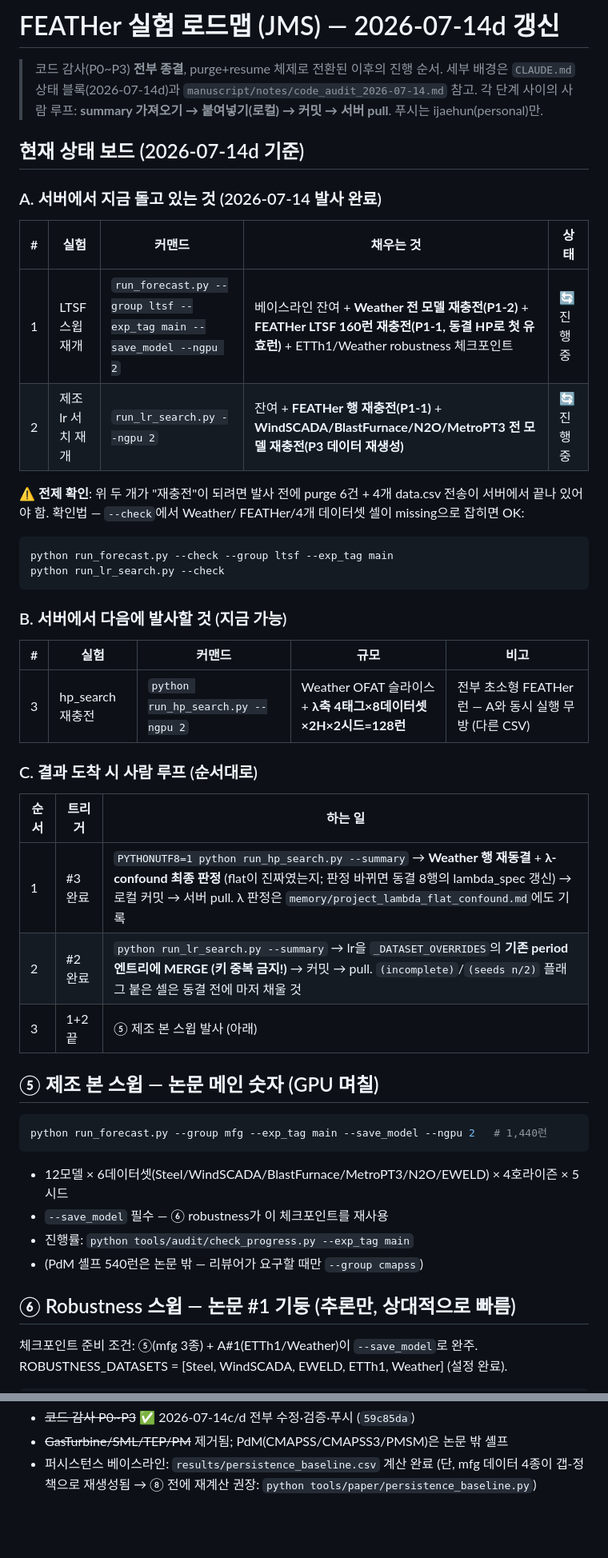
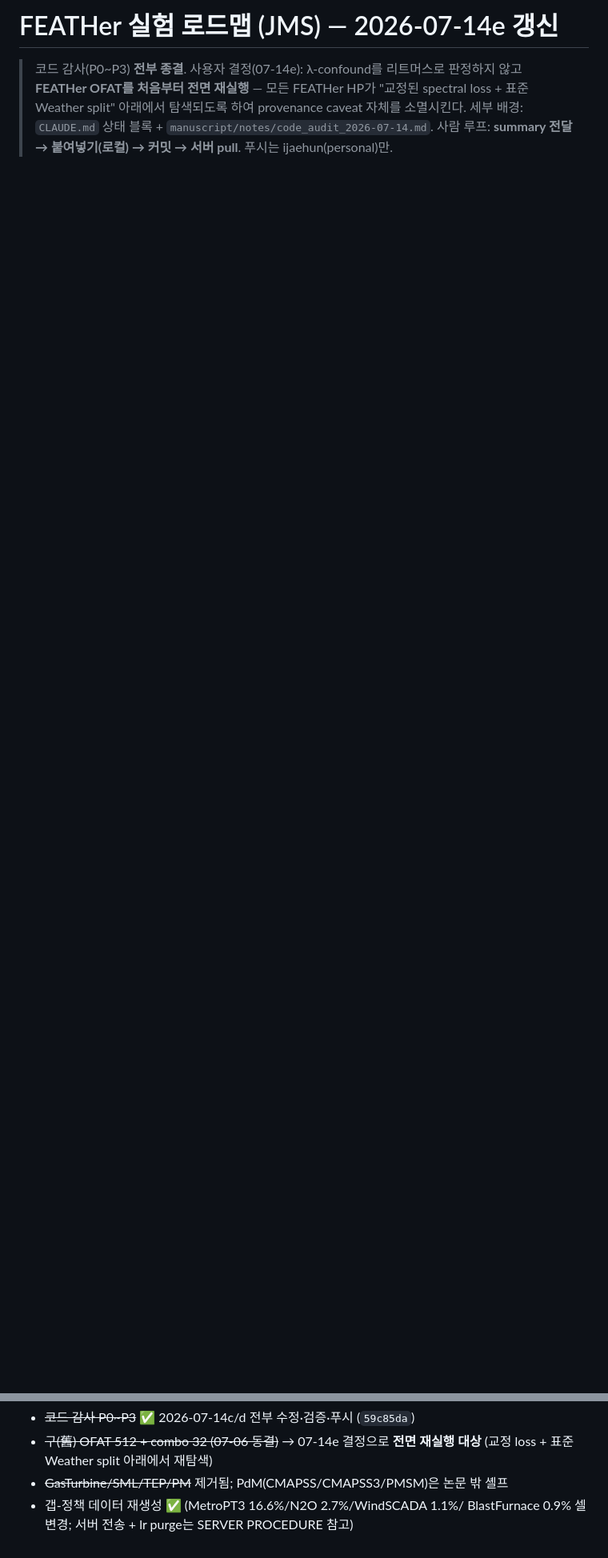
Before and after one commit to WDSLab/FEATHer, a Markdown page: ROADMAP.md, 2 parts joined by grey strips. Shown at 80% size. GitHub-like rendering; blank space fills up the shorter version.

````diff
--- a/ROADMAP.md
+++ b/ROADMAP.md
@@ -1,56 +1,10 @@
-# FEATHer 실험 로드맵 (JMS) — 2026-07-14d 갱신
+# FEATHer 실험 로드맵 (JMS) — 2026-07-14e 갱신
 
-> 코드 감사(P0~P3) **전부 종결**, purge+resume 체제로 전환된 이후의 진행
-> 순서. 세부 배경은 `CLAUDE.md` 상태 블록(2026-07-14d)과
-> `manuscript/notes/code_audit_2026-07-14.md` 참고.
-> 각 단계 사이의 사람 루프: **summary 가져오기 → 붙여넣기(로컬) → 커밋 →
-> 서버 pull**. 푸시는 ijaehun(personal)만.
+> 코드 감사(P0~P3) **전부 종결**. 사용자 결정(07-14e): λ-confound를
+> 리트머스로 판정하지 않고 **FEATHer OFAT를 처음부터 전면 재실행** —
+> 모든 FEATHer HP가 "교정된 spectral loss + 표준 Weather split" 아래에서
+> 탐색되도록 하여 provenance caveat 자체를 소멸시킨다.
+> 세부 배경: `CLAUDE.md` 상태 블록 + `manuscript/notes/code_audit_2026-07-14.md`.
+> 사람 루프: **summary 전달 → 붙여넣기(로컬) → 커밋 → 서버 pull**.
+> 푸시는 ijaehun(personal)만.
 
-## 현재 상태 보드 (2026-07-14d 기준)
-
-### A. 서버에서 지금 돌고 있는 것 (2026-07-14 발사 완료)
-
-| # | 실험 | 커맨드 | 채우는 것 | 상태 |
-|---|---|---|---|---|
-| 1 | LTSF 스윕 재개 | `run_forecast.py --group ltsf --exp_tag main --save_model --ngpu 2` | 베이스라인 잔여 + **Weather 전 모델 재충전(P1-2)** + **FEATHer LTSF 160런 재충전(P1-1, 동결 HP로 첫 유효런)** + ETTh1/Weather robustness 체크포인트 | 🔄 진행 중 |
-| 2 | 제조 lr 서치 재개 | `run_lr_search.py --ngpu 2` | 잔여 + **FEATHer 행 재충전(P1-1)** + **WindSCADA/BlastFurnace/N2O/MetroPT3 전 모델 재충전(P3 데이터 재생성)** | 🔄 진행 중 |
-
-⚠ **전제 확인**: 위 두 개가 "재충전"이 되려면 발사 전에 purge 6건 + 4개
-data.csv 전송이 서버에서 끝나 있어야 함. 확인법 — `--check`에서 Weather/
-FEATHer/4개 데이터셋 셀이 missing으로 잡히면 OK:
-
-```bash
-python run_forecast.py --check --group ltsf --exp_tag main
-python run_lr_search.py --check
-```
-
-### B. 서버에서 다음에 발사할 것 (지금 가능)
-
-| # | 실험 | 커맨드 | 규모 | 비고 |
-|---|---|---|---|---|
-| 3 | hp_search 재충전 | `python run_hp_search.py --ngpu 2` | Weather OFAT 슬라이스 + **λ축 4태그×8데이터셋×2H×2시드=128런** | 전부 초소형 FEATHer 런 — A와 동시 실행 무방 (다른 CSV) |
-
-### C. 결과 도착 시 사람 루프 (순서대로)
-
-| 순서 | 트리거 | 하는 일 |
-|---|---|---|
-| 1 | #3 완료 | `PYTHONUTF8=1 python run_hp_search.py --summary` → **Weather 행 재동결** + **λ-confound 최종 판정** (flat이 진짜였는지; 판정 바뀌면 동결 8행의 lambda_spec 갱신) → 로컬 커밋 → 서버 pull. λ 판정은 `memory/project_lambda_flat_confound.md`에도 기록 |
-| 2 | #2 완료 | `python run_lr_search.py --summary` → lr을 `_DATASET_OVERRIDES`의 **기존 period 엔트리에 MERGE (키 중복 금지!)** → 커밋 → pull. `(incomplete)`/`(seeds n/2)` 플래그 붙은 셀은 동결 전에 마저 채울 것 |
-| 3 | 1+2 끝 | ⑤ 제조 본 스윕 발사 (아래) |
-
-## ⑤ 제조 본 스윕 — 논문 메인 숫자 (GPU 며칠)
-
-```bash
-python run_forecast.py --group mfg --exp_tag main --save_model --ngpu 2   # 1,440런
-```
-
-- 12모델 × 6데이터셋(Steel/WindSCADA/BlastFurnace/MetroPT3/N2O/EWELD) × 4호라이즌 × 5시드
-- `--save_model` 필수 — ⑥ robustness가 이 체크포인트를 재사용
-- 진행률: `python tools/audit/check_progress.py --exp_tag main`
-- (PdM 셸프 540런은 논문 밖 — 리뷰어가 요구할 때만 `--group cmapss`)
-
-## ⑥ Robustness 스윕 — 논문 #1 기둥 (추론만, 상대적으로 빠름)
-
-체크포인트 준비 조건: ⑤(mfg 3종) + A#1(ETTh1/Weather)이 `--save_model`로
-완주. ROBUSTNESS_DATASETS = [Steel, WindSCADA, EWELD, ETTh1, Weather] (설정 완료).
-
@@ -144,5 +157,6 @@ ms축 결과 = num_bands 논거. **추가로 아직 코드가 없는 것 2개**
 - ~~코드 감사 P0~P3~~ ✅ 2026-07-14c/d 전부 수정·검증·푸시 (`59c85da`)
+- ~~구(舊) OFAT 512 + combo 32 (07-06 동결)~~ → 07-14e 결정으로 **전면
+  재실행 대상** (교정 loss + 표준 Weather split 아래에서 재탐색)
 - ~~GasTurbine/SML/TEP/PM~~ 제거됨; PdM(CMAPSS/CMAPSS3/PMSM)은 논문 밖 셸프
-- 퍼시스턴스 베이스라인: `results/persistence_baseline.csv` 계산 완료
-  (단, mfg 데이터 4종이 갭-정책으로 재생성됨 → ⑧ 전에 재계산 권장:
-  `python tools/paper/persistence_baseline.py`)
+- 갭-정책 데이터 재생성 ✅ (MetroPT3 16.6%/N2O 2.7%/WindSCADA 1.1%/
+  BlastFurnace 0.9% 셀 변경; 서버 전송 + lr purge는 SERVER PROCEDURE 참고)
````
Also changed, not shown: other parts of ROADMAP.md (+134 -75 lines), CLAUDE.md (+16 -18 lines).
